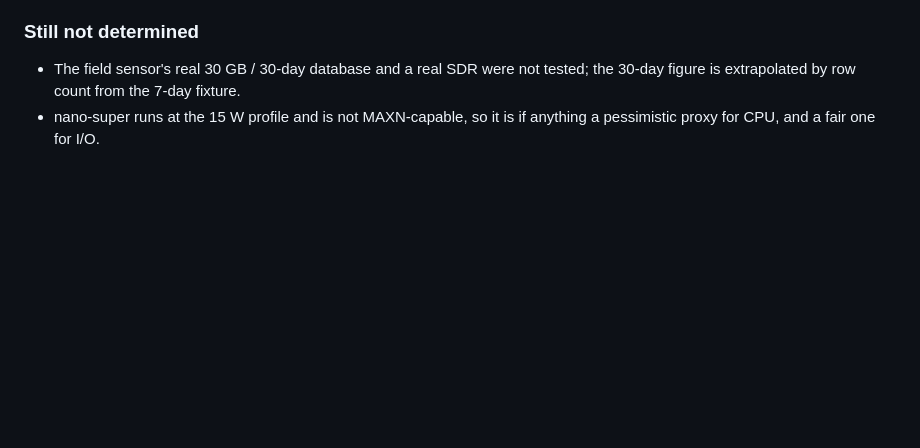
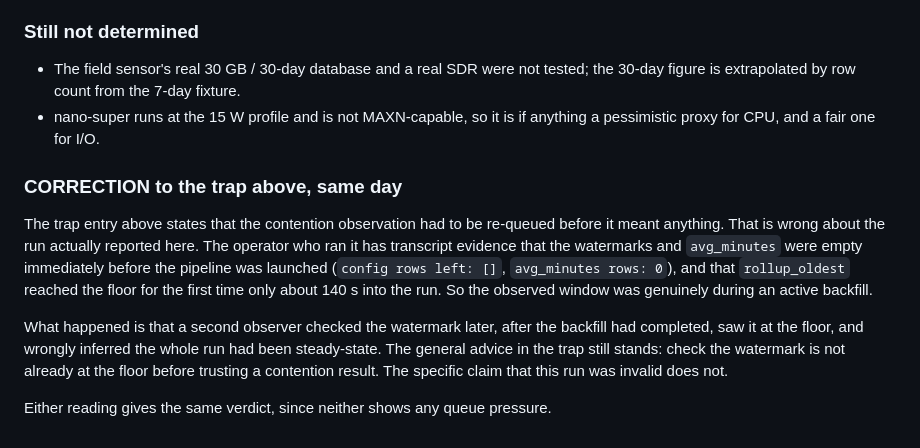
Before and after one commit to NSFCUSWIFTPASS/RFObserver, a Markdown page: docs/debugging/2026-09-21_peak-finder-backfill-cost.md, the part around the change. Drawn GitHub-style; blank space fills up the shorter version.

Commit message:
docs: correct the contention-test trap entry
The reported run was a genuine during-backfill window; the watermarks
were empty immediately before launch and reached the floor only ~140 s
in. A later check of the watermark, after completion, led me to infer
wrongly that the run had been steady-state. The general advice stands,
the specific claim about this run does not.

```diff
--- a/docs/debugging/2026-09-21_peak-finder-backfill-cost.md
+++ b/docs/debugging/2026-09-21_peak-finder-backfill-cost.md
@@ -323,3 +323,21 @@ above evaporates. Treat the column order as load-bearing.
   tested; the 30-day figure is extrapolated by row count from the 7-day fixture.
 - nano-super runs at the 15 W profile and is not MAXN-capable, so it is if
   anything a pessimistic proxy for CPU, and a fair one for I/O.
+
+### CORRECTION to the trap above, same day
+
+The trap entry above states that the contention observation had to be re-queued
+before it meant anything. That is wrong about the run actually reported here.
+The operator who ran it has transcript evidence that the watermarks and
+`avg_minutes` were empty immediately before the pipeline was launched
+(`config rows left: []`, `avg_minutes rows: 0`), and that `rollup_oldest`
+reached the floor for the first time only about 140 s into the run. So the
+observed window was genuinely during an active backfill.
+
+What happened is that a second observer checked the watermark later, after the
+backfill had completed, saw it at the floor, and wrongly inferred the whole run
+had been steady-state. The general advice in the trap still stands: check the
+watermark is not already at the floor before trusting a contention result. The
+specific claim that this run was invalid does not.
+
+Either reading gives the same verdict, since neither shows any queue pressure.
```
